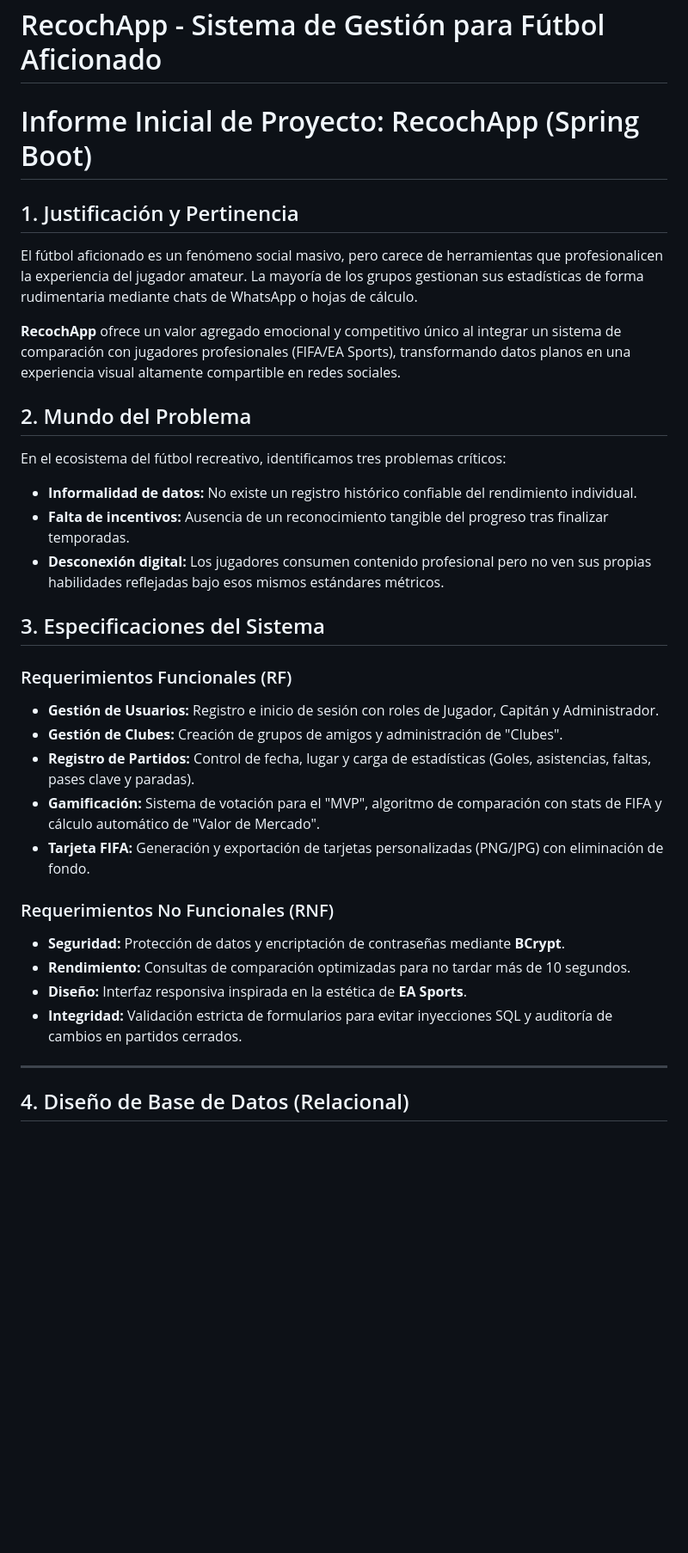
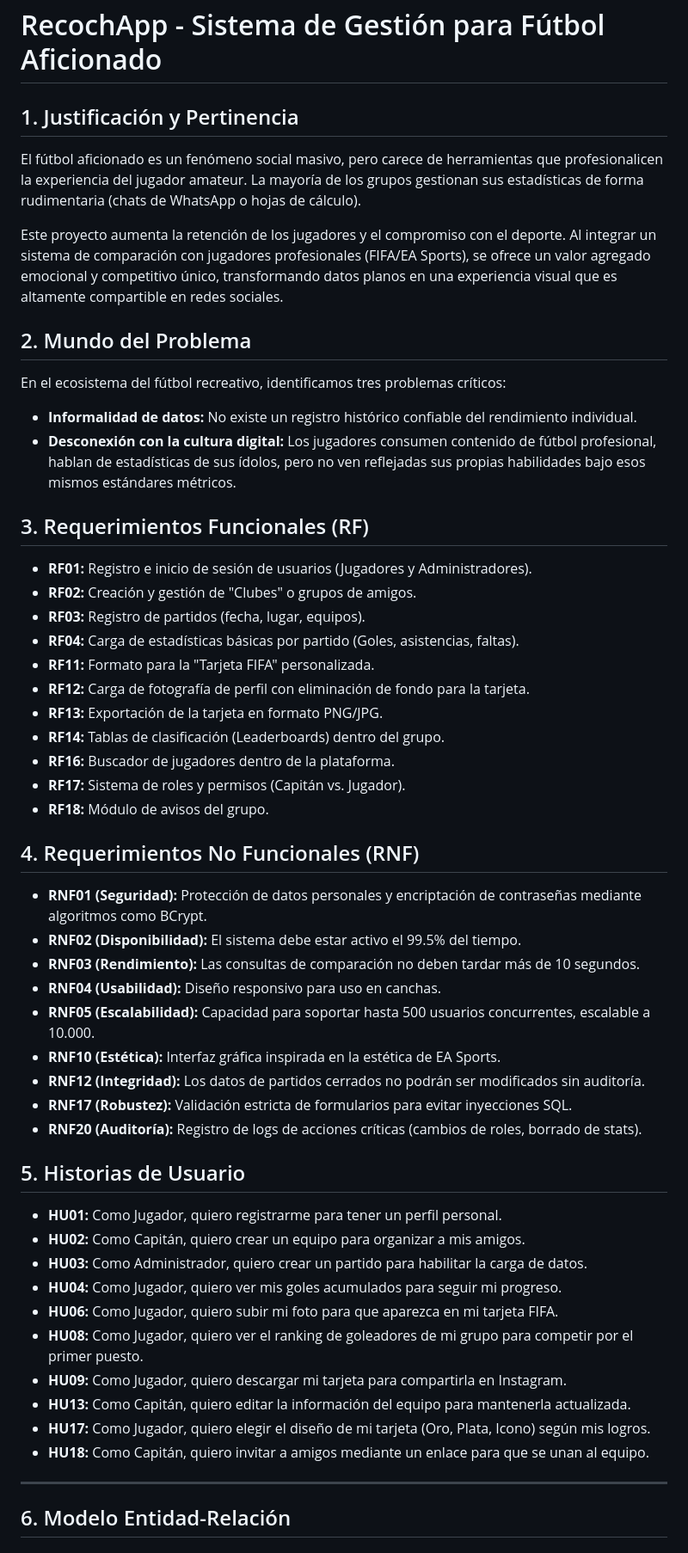
Before and after one commit to Canopuss/RecochApp, a Markdown page: README.md, the part around one of its changes. Shown at 86% size. Drawn GitHub-style; blank space fills up the shorter version.

```diff
--- a/README.md
+++ b/README.md
@@ -4,35 +4,53 @@ Bitacora de entrega RecochApp
 
 # RecochApp - Sistema de Gestión para Fútbol Aficionado
 
-# Informe Inicial de Proyecto: RecochApp (Spring Boot)
+## 1. Justificación y Pertinencia
+El fútbol aficionado es un fenómeno social masivo, pero carece de herramientas que profesionalicen la experiencia del jugador amateur. La mayoría de los grupos gestionan sus estadísticas de forma rudimentaria (chats de WhatsApp o hojas de cálculo).
 
-## 1. Justificación y Pertinencia
-El fútbol aficionado es un fenómeno social masivo, pero carece de herramientas que profesionalicen la experiencia del jugador amateur. La mayoría de los grupos gestionan sus estadísticas de forma rudimentaria mediante chats de WhatsApp o hojas de cálculo.
-
-**RecochApp** ofrece un valor agregado emocional y competitivo único al integrar un sistema de comparación con jugadores profesionales (FIFA/EA Sports), transformando datos planos en una experiencia visual altamente compartible en redes sociales.
+Este proyecto aumenta la retención de los jugadores y el compromiso con el deporte. Al integrar un sistema de comparación con jugadores profesionales (FIFA/EA Sports), se ofrece un valor agregado emocional y competitivo único, transformando datos planos en una experiencia visual que es altamente compartible en redes sociales.
 
 ## 2. Mundo del Problema
 En el ecosistema del fútbol recreativo, identificamos tres problemas críticos:
 * **Informalidad de datos:** No existe un registro histórico confiable del rendimiento individual.
-* **Falta de incentivos:** Ausencia de un reconocimiento tangible del progreso tras finalizar temporadas.
-* **Desconexión digital:** Los jugadores consumen contenido profesional pero no ven sus propias habilidades reflejadas bajo esos mismos estándares métricos.
+* **Desconexión con la cultura digital:** Los jugadores consumen contenido de fútbol profesional, hablan de estadísticas de sus ídolos, pero no ven reflejadas sus propias habilidades bajo esos mismos estándares métricos.
 
-## 3. Especificaciones del Sistema
+## 3. Requerimientos Funcionales (RF)
+* **RF01:** Registro e inicio de sesión de usuarios (Jugadores y Administradores).
+* **RF02:** Creación y gestión de "Clubes" o grupos de amigos.
+* **RF03:** Registro de partidos (fecha, lugar, equipos).
+* **RF04:** Carga de estadísticas básicas por partido (Goles, asistencias, faltas).
+* **RF11:** Formato para la "Tarjeta FIFA" personalizada.
+* **RF12:** Carga de fotografía de perfil con eliminación de fondo para la tarjeta.
+* **RF13:** Exportación de la tarjeta en formato PNG/JPG.
+* **RF14:** Tablas de clasificación (Leaderboards) dentro del grupo.
+* **RF16:** Buscador de jugadores dentro de la plataforma.
+* **RF17:** Sistema de roles y permisos (Capitán vs. Jugador).
+* **RF18:** Módulo de avisos del grupo.
 
-### Requerimientos Funcionales (RF)
-* **Gestión de Usuarios:** Registro e inicio de sesión con roles de Jugador, Capitán y Administrador.
-* **Gestión de Clubes:** Creación de grupos de amigos y administración de "Clubes".
-* **Registro de Partidos:** Control de fecha, lugar y carga de estadísticas (Goles, asistencias, faltas, pases clave y paradas).
-* **Gamificación:** Sistema de votación para el "MVP", algoritmo de comparación con stats de FIFA y cálculo automático de "Valor de Mercado".
-* **Tarjeta FIFA:** Generación y exportación de tarjetas personalizadas (PNG/JPG) con eliminación de fondo.
+## 4. Requerimientos No Funcionales (RNF)
+* **RNF01 (Seguridad):** Protección de datos personales y encriptación de contraseñas mediante algoritmos como BCrypt.
+* **RNF02 (Disponibilidad):** El sistema debe estar activo el 99.5% del tiempo.
+* **RNF03 (Rendimiento):** Las consultas de comparación no deben tardar más de 10 segundos.
+* **RNF04 (Usabilidad):** Diseño responsivo para uso en canchas.
+* **RNF05 (Escalabilidad):** Capacidad para soportar hasta 500 usuarios concurrentes, escalable a 10.000.
+* **RNF10 (Estética):** Interfaz gráfica inspirada en la estética de EA Sports.
+* **RNF12 (Integridad):** Los datos de partidos cerrados no podrán ser modificados sin auditoría.
+* **RNF17 (Robustez):** Validación estricta de formularios para evitar inyecciones SQL.
+* **RNF20 (Auditoría):** Registro de logs de acciones críticas (cambios de roles, borrado de stats).
 
-### Requerimientos No Funcionales (RNF)
-* **Seguridad:** Protección de datos y encriptación de contraseñas mediante **BCrypt**.
-* **Rendimiento:** Consultas de comparación optimizadas para no tardar más de 10 segundos.
-* **Diseño:** Interfaz responsiva inspirada en la estética de **EA Sports**.
-* **Integridad:** Validación estricta de formularios para evitar inyecciones SQL y auditoría de cambios en partidos cerrados.
+## 5. Historias de Usuario
+* **HU01:** Como Jugador, quiero registrarme para tener un perfil personal.
+* **HU02:** Como Capitán, quiero crear un equipo para organizar a mis amigos.
+* **HU03:** Como Administrador, quiero crear un partido para habilitar la carga de datos.
+* **HU04:** Como Jugador, quiero ver mis goles acumulados para seguir mi progreso.
+* **HU06:** Como Jugador, quiero subir mi foto para que aparezca en mi tarjeta FIFA.
+* **HU08:** Como Jugador, quiero ver el ranking de goleadores de mi grupo para competir por el primer puesto.
+* **HU09:** Como Jugador, quiero descargar mi tarjeta para compartirla en Instagram.
+* **HU13:** Como Capitán, quiero editar la información del equipo para mantenerla actualizada.
+* **HU17:** Como Jugador, quiero elegir el diseño de mi tarjeta (Oro, Plata, Icono) según mis logros.
+* **HU18:** Como Capitán, quiero invitar a amigos mediante un enlace para que se unan al equipo.
 
 ---
 
-## 4. Diseño de Base de Datos (Relacional)
+## 6. Modelo Entidad-Relación
 
```
Also changed, not shown: other parts of README.md (+14 -16 lines).
